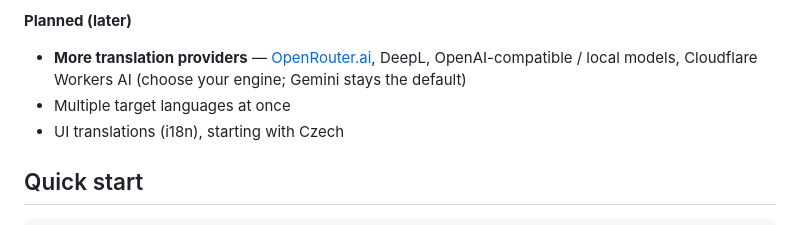
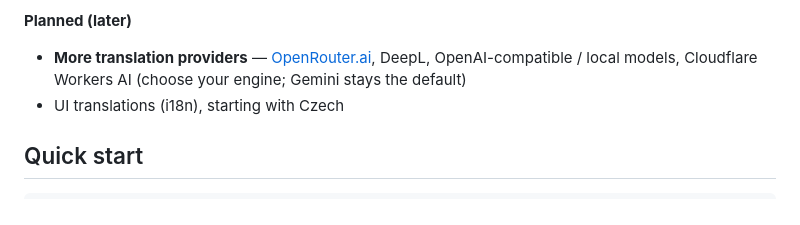
Before and after one commit to trelowney/translaitarr2, a Markdown page: README.md, the part around the change. GitHub-like rendering.

Commit message:
Roadmap: drop multiple target languages (niche; one target is the use case)

```diff
--- a/README.md
+++ b/README.md
@@ -72,7 +72,6 @@ translAItarr2 is in **early development**. Rough plan:
 **Planned (later)**
 - **More translation providers** — [OpenRouter.ai](https://openrouter.ai/), DeepL,
   OpenAI-compatible / local models, Cloudflare Workers AI (choose your engine; Gemini stays the default)
-- Multiple target languages at once
 - UI translations (i18n), starting with Czech
 
 ## Quick start
```
